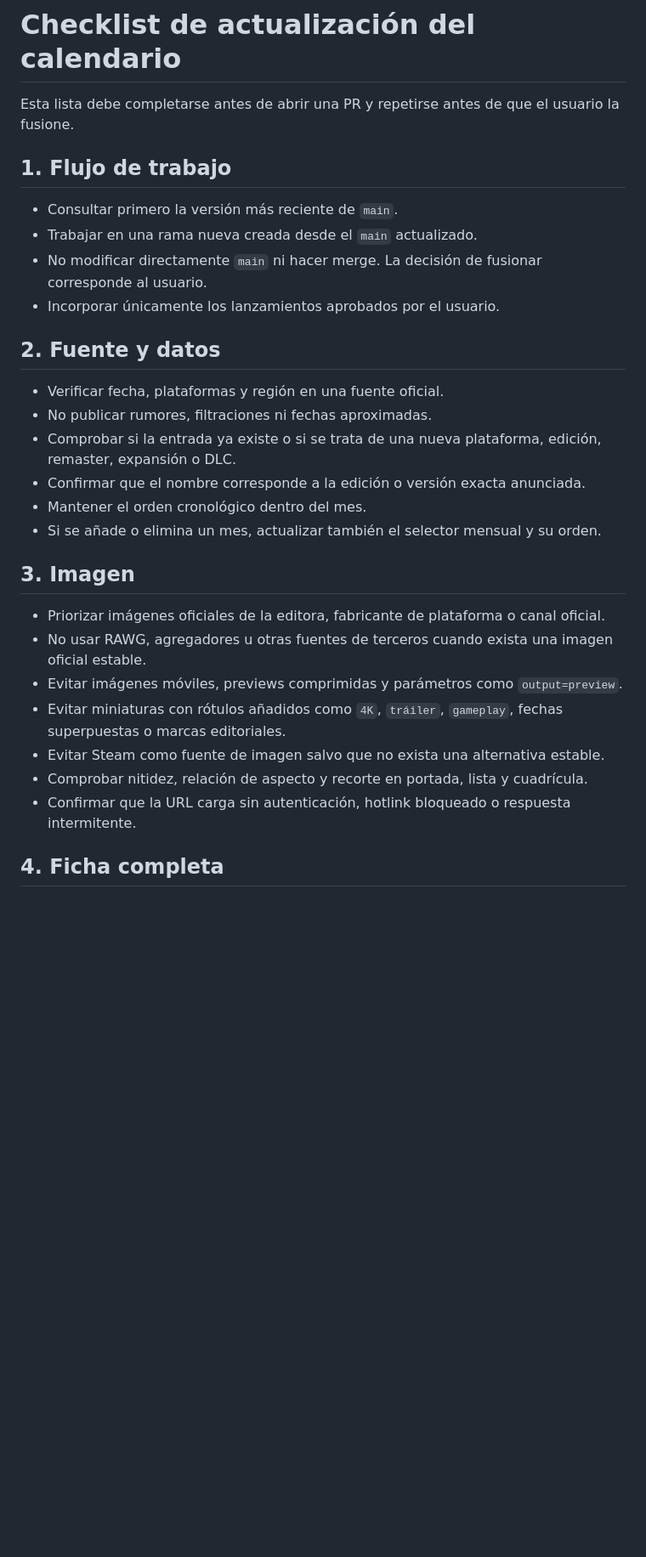
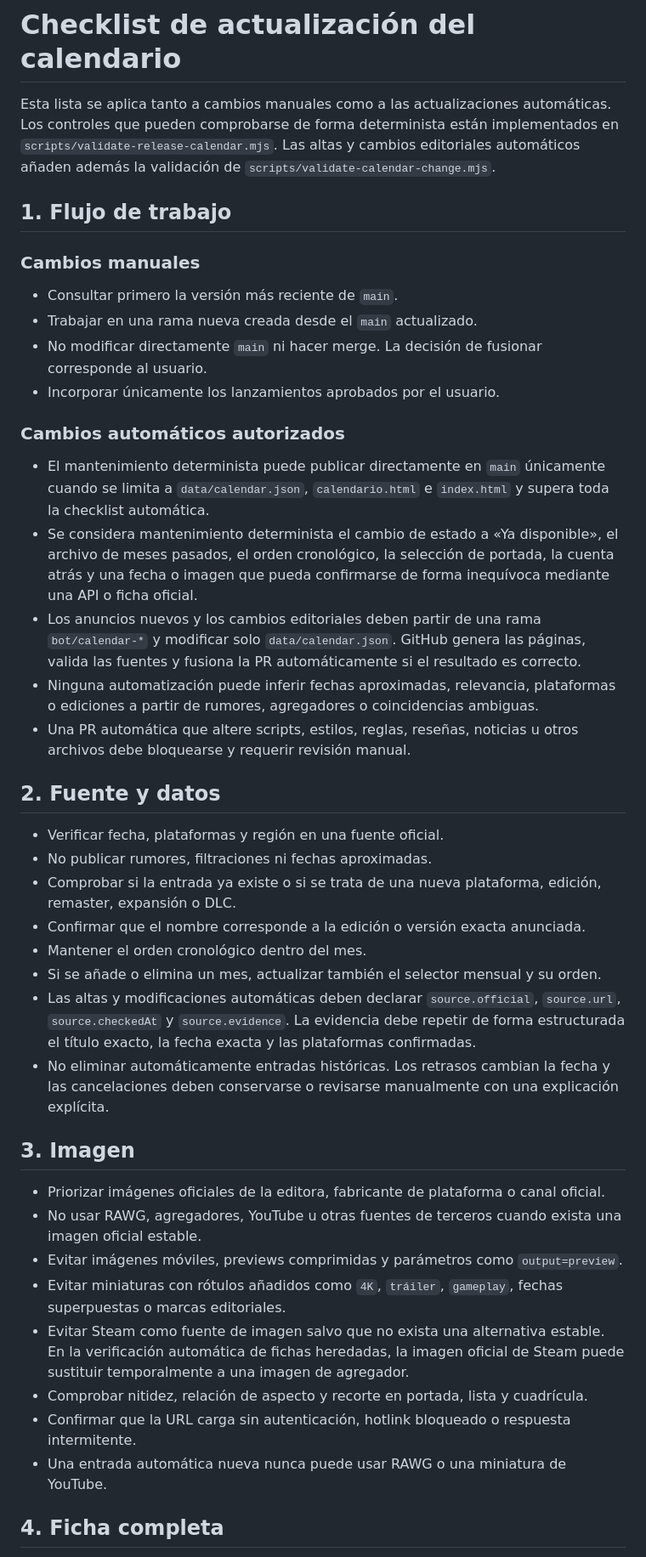
Before and after one commit to patapon98/Checkpoint-videojuegos, a Markdown page: docs/CALENDAR_UPDATE_CHECKLIST.md, the part around one of its changes. Shown at 85% size. GitHub-like rendering; blank space fills up the shorter version.

```diff
--- a/docs/CALENDAR_UPDATE_CHECKLIST.md
+++ b/docs/CALENDAR_UPDATE_CHECKLIST.md
@@ -1,13 +1,23 @@
 # Checklist de actualización del calendario
 
-Esta lista debe completarse antes de abrir una PR y repetirse antes de que el usuario la fusione.
+Esta lista se aplica tanto a cambios manuales como a las actualizaciones automáticas. Los controles que pueden comprobarse de forma determinista están implementados en `scripts/validate-release-calendar.mjs`. Las altas y cambios editoriales automáticos añaden además la validación de `scripts/validate-calendar-change.mjs`.
 
 ## 1. Flujo de trabajo
+
+### Cambios manuales
 
 - Consultar primero la versión más reciente de `main`.
 - Trabajar en una rama nueva creada desde el `main` actualizado.
 - No modificar directamente `main` ni hacer merge. La decisión de fusionar corresponde al usuario.
 - Incorporar únicamente los lanzamientos aprobados por el usuario.
+
+### Cambios automáticos autorizados
+
+- El mantenimiento determinista puede publicar directamente en `main` únicamente cuando se limita a `data/calendar.json`, `calendario.html` e `index.html` y supera toda la checklist automática.
+- Se considera mantenimiento determinista el cambio de estado a «Ya disponible», el archivo de meses pasados, el orden cronológico, la selección de portada, la cuenta atrás y una fecha o imagen que pueda confirmarse de forma inequívoca mediante una API o ficha oficial.
+- Los anuncios nuevos y los cambios editoriales deben partir de una rama `bot/calendar-*` y modificar solo `data/calendar.json`. GitHub genera las páginas, valida las fuentes y fusiona la PR automáticamente si el resultado es correcto.
+- Ninguna automatización puede inferir fechas aproximadas, relevancia, plataformas o ediciones a partir de rumores, agregadores o coincidencias ambiguas.
+- Una PR automática que altere scripts, estilos, reglas, reseñas, noticias u otros archivos debe bloquearse y requerir revisión manual.
 
 ## 2. Fuente y datos
 
@@ -17,16 +27,19 @@ Esta lista debe completarse antes de abrir una PR y repetirse antes de que el us
 - Confirmar que el nombre corresponde a la edición o versión exacta anunciada.
 - Mantener el orden cronológico dentro del mes.
 - Si se añade o elimina un mes, actualizar también el selector mensual y su orden.
+- Las altas y modificaciones automáticas deben declarar `source.official`, `source.url`, `source.checkedAt` y `source.evidence`. La evidencia debe repetir de forma estructurada el título exacto, la fecha exacta y las plataformas confirmadas.
+- No eliminar automáticamente entradas históricas. Los retrasos cambian la fecha y las cancelaciones deben conservarse o revisarse manualmente con una explicación explícita.
 
 ## 3. Imagen
 
 - Priorizar imágenes oficiales de la editora, fabricante de plataforma o canal oficial.
-- No usar RAWG, agregadores u otras fuentes de terceros cuando exista una imagen oficial estable.
+- No usar RAWG, agregadores, YouTube u otras fuentes de terceros cuando exista una imagen oficial estable.
 - Evitar imágenes móviles, previews comprimidas y parámetros como `output=preview`.
 - Evitar miniaturas con rótulos añadidos como `4K`, `tráiler`, `gameplay`, fechas superpuestas o marcas editoriales.
-- Evitar Steam como fuente de imagen salvo que no exista una alternativa estable.
+- Evitar Steam como fuente de imagen salvo que no exista una alternativa estable. En la verificación automática de fichas heredadas, la imagen oficial de Steam puede sustituir temporalmente a una imagen de agregador.
 - Comprobar nitidez, relación de aspecto y recorte en portada, lista y cuadrícula.
 - Confirmar que la URL carga sin autenticación, hotlink bloqueado o respuesta intermitente.
+- Una entrada automática nueva nunca puede usar RAWG o una miniatura de YouTube.
 
 ## 4. Ficha completa
 
```
Also changed, not shown: other parts of docs/CALENDAR_UPDATE_CHECKLIST.md (+18 -8 lines).
